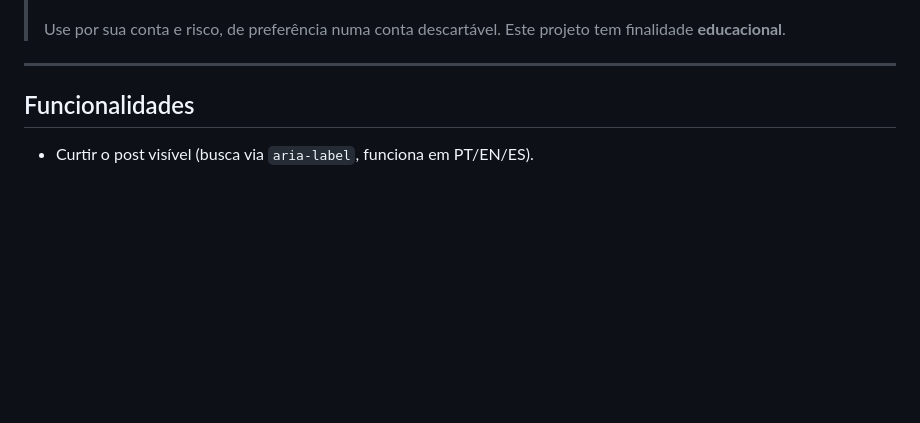
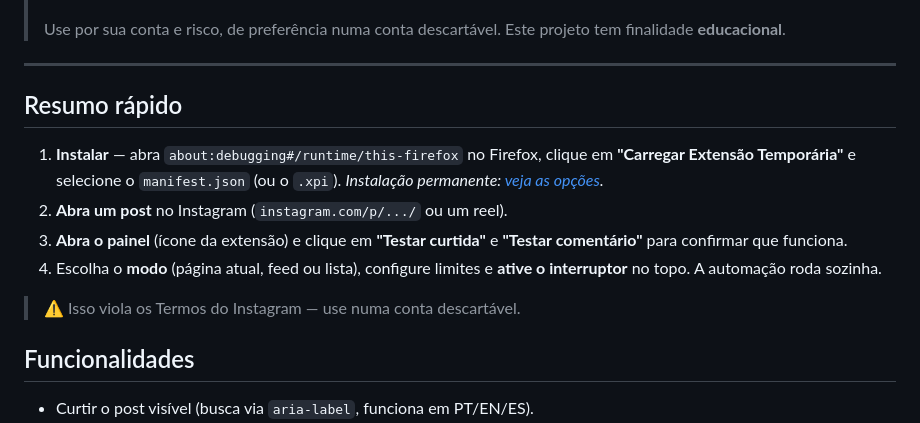
Before and after one commit to tucotuco22/extensao-doida, a Markdown page: README.md, the part around the change. Drawn GitHub-style; blank space fills up the shorter version.

Commit message:
docs: resumo rápido no topo do README

```diff
--- a/README.md
+++ b/README.md
@@ -17,6 +17,19 @@ Instagram, com limites e delays aleatórios para reduzir o risco de detecção.
 > tem finalidade **educacional**.
 
 ---
+
+## Resumo rápido
+
+1. **Instalar** — abra `about:debugging#/runtime/this-firefox` no Firefox,
+   clique em **"Carregar Extensão Temporária"** e selecione o `manifest.json`
+   (ou o `.xpi`). *Instalação permanente: [veja as opções](#instalar-a-extensão-para-outras-pessoas).*
+2. **Abra um post** no Instagram (`instagram.com/p/.../` ou um reel).
+3. **Abra o painel** (ícone da extensão) e clique em **"Testar curtida"** e
+   **"Testar comentário"** para confirmar que funciona.
+4. Escolha o **modo** (página atual, feed ou lista), configure limites e
+   **ative o interruptor** no topo. A automação roda sozinha.
+
+> ⚠️ Isso viola os Termos do Instagram — use numa conta descartável.
 
 ## Funcionalidades
 
```
